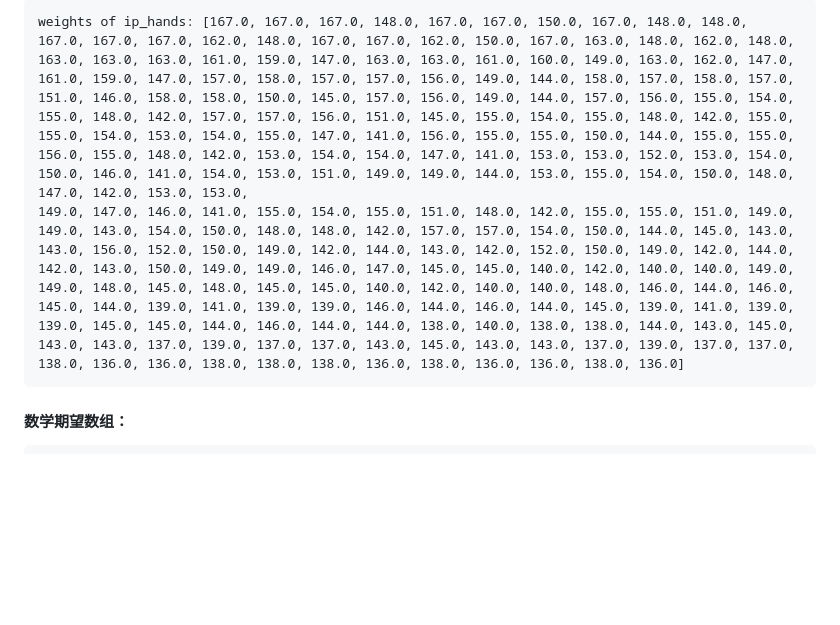
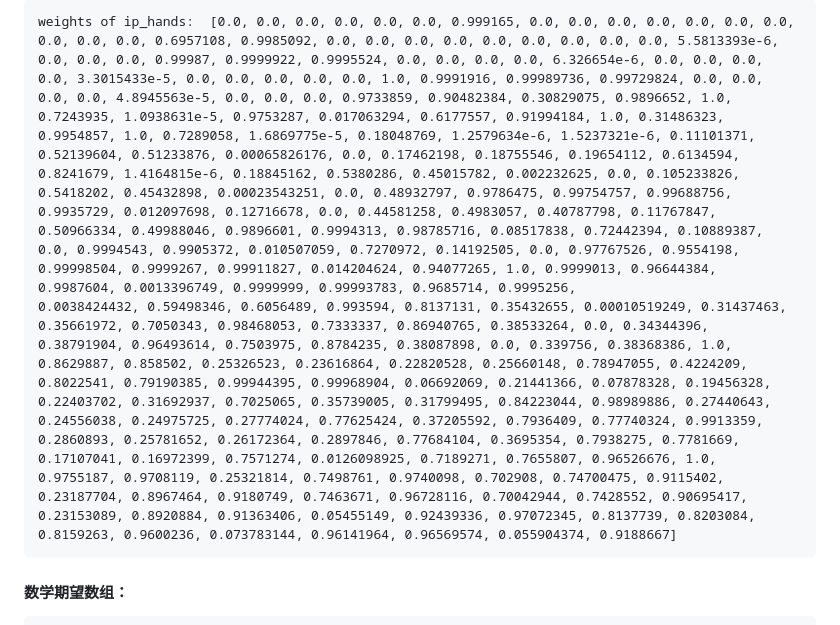
Before and after one commit to M1schief/GTO-agent, a Markdown page: gto_engine/gto_engine_data_format.md, the part around the change printed below. Rendered like a GitHub page; blank space fills up the shorter version.

Commit message:
fix(egine_data):fix weight data format

````diff
--- a/gto_engine/gto_engine_data_format.md
+++ b/gto_engine/gto_engine_data_format.md
@@ -19,8 +18,8 @@ weights of oop_hands: [236.0, 224.0, 236.0, 225.0, 238.0, 226.0, 236.0, 224.0, 2
 ```
 
 ```
-weights of ip_hands: [167.0, 167.0, 167.0, 148.0, 167.0, 167.0, 150.0, 167.0, 148.0, 148.0, 167.0, 167.0, 167.0, 162.0, 148.0, 167.0, 167.0, 162.0, 150.0, 167.0, 163.0, 148.0, 162.0, 148.0, 163.0, 163.0, 163.0, 161.0, 159.0, 147.0, 163.0, 163.0, 161.0, 160.0, 149.0, 163.0, 162.0, 147.0, 161.0, 159.0, 147.0, 157.0, 158.0, 157.0, 157.0, 156.0, 149.0, 144.0, 158.0, 157.0, 158.0, 157.0, 151.0, 146.0, 158.0, 158.0, 150.0, 145.0, 157.0, 156.0, 149.0, 144.0, 157.0, 156.0, 155.0, 154.0, 155.0, 148.0, 142.0, 157.0, 157.0, 156.0, 151.0, 145.0, 155.0, 154.0, 155.0, 148.0, 142.0, 155.0, 155.0, 154.0, 153.0, 154.0, 155.0, 147.0, 141.0, 156.0, 155.0, 155.0, 150.0, 144.0, 155.0, 155.0, 156.0, 155.0, 148.0, 142.0, 153.0, 154.0, 154.0, 147.0, 141.0, 153.0, 153.0, 152.0, 153.0, 154.0, 150.0, 146.0, 141.0, 154.0, 153.0, 151.0, 149.0, 149.0, 144.0, 153.0, 155.0, 154.0, 150.0, 148.0, 147.0, 142.0, 153.0, 153.0,
-149.0, 147.0, 146.0, 141.0, 155.0, 154.0, 155.0, 151.0, 148.0, 142.0, 155.0, 155.0, 151.0, 149.0, 149.0, 143.0, 154.0, 150.0, 148.0, 148.0, 142.0, 157.0, 157.0, 154.0, 150.0, 144.0, 145.0, 143.0, 143.0, 156.0, 152.0, 150.0, 149.0, 142.0, 144.0, 143.0, 142.0, 152.0, 150.0, 149.0, 142.0, 144.0, 142.0, 143.0, 150.0, 149.0, 149.0, 146.0, 147.0, 145.0, 145.0, 140.0, 142.0, 140.0, 140.0, 149.0, 149.0, 148.0, 145.0, 148.0, 145.0, 145.0, 140.0, 142.0, 140.0, 140.0, 148.0, 146.0, 144.0, 146.0, 145.0, 144.0, 139.0, 141.0, 139.0, 139.0, 146.0, 144.0, 146.0, 144.0, 145.0, 139.0, 141.0, 139.0, 139.0, 145.0, 145.0, 144.0, 146.0, 144.0, 144.0, 138.0, 140.0, 138.0, 138.0, 144.0, 143.0, 145.0, 143.0, 143.0, 137.0, 139.0, 137.0, 137.0, 143.0, 145.0, 143.0, 143.0, 137.0, 139.0, 137.0, 137.0, 138.0, 136.0, 136.0, 138.0, 138.0, 138.0, 136.0, 138.0, 136.0, 136.0, 138.0, 136.0]
+weights of ip_hands:  [0.0, 0.0, 0.0, 0.0, 0.0, 0.0, 0.999165, 0.0, 0.0, 0.0, 0.0, 0.0, 0.0, 0.0, 0.0, 0.0, 0.0, 0.6957108, 0.9985092, 0.0, 0.0, 0.0, 0.0, 0.0, 0.0, 0.0, 0.0, 0.0, 5.5813393e-6, 0.0, 0.0, 0.0, 0.99987, 0.9999922, 0.9995524, 0.0, 0.0, 0.0, 0.0, 6.326654e-6, 0.0, 0.0, 0.0, 0.0, 3.3015433e-5, 0.0, 0.0, 0.0, 0.0, 0.0, 1.0, 0.9991916, 0.99989736, 0.99729824, 0.0, 0.0, 0.0, 0.0, 4.8945563e-5, 0.0, 0.0, 0.0, 0.9733859, 0.90482384, 0.30829075, 0.9896652, 1.0, 0.7243935, 1.0938631e-5, 0.9753287, 0.017063294, 0.6177557, 0.91994184, 1.0, 0.31486323, 0.9954857, 1.0, 0.7289058, 1.6869775e-5, 0.18048769, 1.2579634e-6, 1.5237321e-6, 0.11101371, 0.52139604, 0.51233876, 0.00065826176, 0.0, 0.17462198, 0.18755546, 0.19654112, 0.6134594, 0.8241679, 1.4164815e-6, 0.18845162, 0.5380286, 0.45015782, 0.002232625, 0.0, 0.105233826, 0.5418202, 0.45432898, 0.00023543251, 0.0, 0.48932797, 0.9786475, 0.99754757, 0.99688756, 0.9935729, 0.012097698, 0.12716678, 0.0, 0.44581258, 0.4983057, 0.40787798, 0.11767847, 0.50966334, 0.49988046, 0.9896601, 0.9994313, 0.98785716, 0.08517838, 0.72442394, 0.10889387, 0.0, 0.9994543, 0.9905372, 0.010507059, 0.7270972, 0.14192505, 0.0, 0.97767526, 0.9554198, 0.99998504, 0.9999267, 0.99911827, 0.014204624, 0.94077265, 1.0, 0.9999013, 0.96644384, 0.9987604, 0.0013396749, 0.9999999, 0.99993783, 0.9685714, 0.9995256,
+0.0038424432, 0.59498346, 0.6056489, 0.993594, 0.8137131, 0.35432655, 0.00010519249, 0.31437463, 0.35661972, 0.7050343, 0.98468053, 0.7333337, 0.86940765, 0.38533264, 0.0, 0.34344396, 0.38791904, 0.96493614, 0.7503975, 0.8784235, 0.38087898, 0.0, 0.339756, 0.38368386, 1.0, 0.8629887, 0.858502, 0.25326523, 0.23616864, 0.22820528, 0.25660148, 0.78947055, 0.4224209, 0.8022541, 0.79190385, 0.99944395, 0.99968904, 0.06692069, 0.21441366, 0.07878328, 0.19456328, 0.22403702, 0.31692937, 0.7025065, 0.35739005, 0.31799495, 0.84223044, 0.98989886, 0.27440643, 0.24556038, 0.24975725, 0.27774024, 0.77625424, 0.37205592, 0.7936409, 0.77740324, 0.9913359, 0.2860893, 0.25781652, 0.26172364, 0.2897846, 0.77684104, 0.3695354, 0.7938275, 0.7781669, 0.17107041, 0.16972399, 0.7571274, 0.0126098925, 0.7189271, 0.7655807, 0.96526676, 1.0, 0.9755187, 0.9708119, 0.25321814, 0.7498761, 0.9740098, 0.702908, 0.74700475, 0.9115402, 0.23187704, 0.8967464, 0.9180749, 0.7463671, 0.96728116, 0.70042944, 0.7428552, 0.90695417, 0.23153089, 0.8920884, 0.91363406, 0.05455149, 0.92439336, 0.97072345, 0.8137739, 0.8203084, 0.8159263, 0.9600236, 0.073783144, 0.96141964, 0.96569574, 0.055904374, 0.9188667]
 ```
 
 #### 数学期望数组：
````
Also changed, not shown: other parts of gto_engine/gto_engine_data_format.md (+1 -2 lines).
